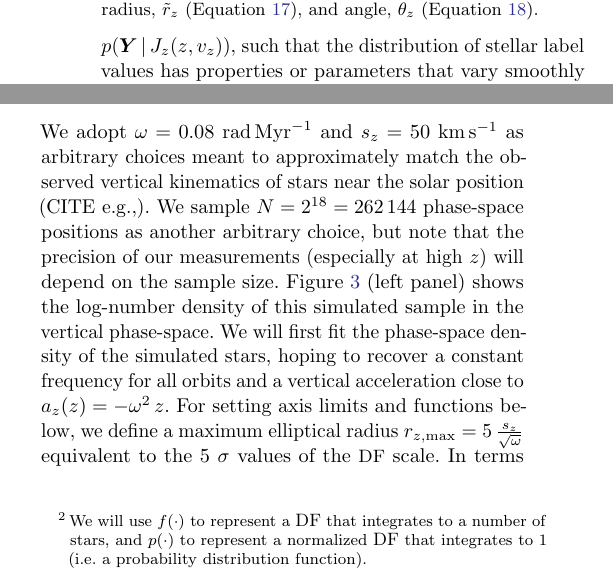
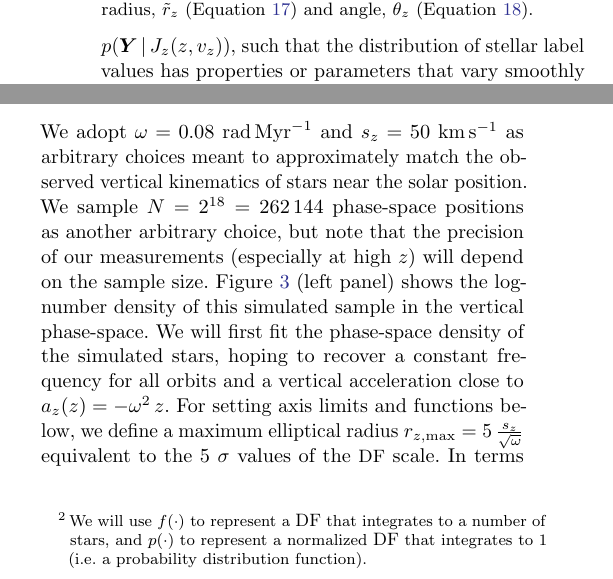
Before and after one commit to adrn/empirical-af, a LaTeX paper (tex/empirical-af.tex): two parts of the columns of pages 5 and 6 of 10, joined at a grey line, cut so that both start at the same text. Compiled offline with pdfLaTeX.

Commit message:
wrapping

```diff
--- a/tex/empirical-af.tex
+++ b/tex/empirical-af.tex
@@ -714,7 +714,7 @@ The under-plotted (gray) ellipses show ellipses with the same values of $v_{z,
 (i.e. frequency) with increased vertical action $J_z$.
 \textbf{Right panel:} The same orbits, Fourier series representations, and
 constant-frequency ellipses, but now shown in the elliptical radius, \rzp\
-(Equation~\ref{eq:rzp}), and angle, \thzp\ (Equation~\ref{eq:thetazp}).
+(Equation~\ref{eq:rzp}) and angle, \thzp\ (Equation~\ref{eq:thetazp}).
 \label{fig:fourier-contours}
 }
 \end{figure*}
@@ -937,10 +956,10 @@ normalized \df\ that integrates to 1 (i.e. a probability distribution function).
 \end{align}
 We adopt $\omega = 0.08~\unit{\radian\per\mega\year}$ and $s_z = 50~\kms$ as arbitrary
 choices meant to approximately match the observed vertical kinematics of stars near the
-solar position (CITE e.g.,).
-We sample $N=2^{18}=\num{262144}$ phase-space positions as another arbitrary choice, but note that
-the precision of our measurements (especially at high $z$) will depend on the sample
-size.
+solar position.
+We sample $N=2^{18}=\num{262144}$ phase-space positions as another arbitrary choice, but
+note that the precision of our measurements (especially at high $z$) will depend on the
+sample size.
 Figure~\ref{fig:sho-data-model} (left panel) shows the log-number density of this
 simulated sample in the vertical phase-space.
 We will first fit the phase-space density of the simulated stars, hoping to recover a
```
Also changed, not shown: tex/empirical-af.tex (19 more changed lines).
